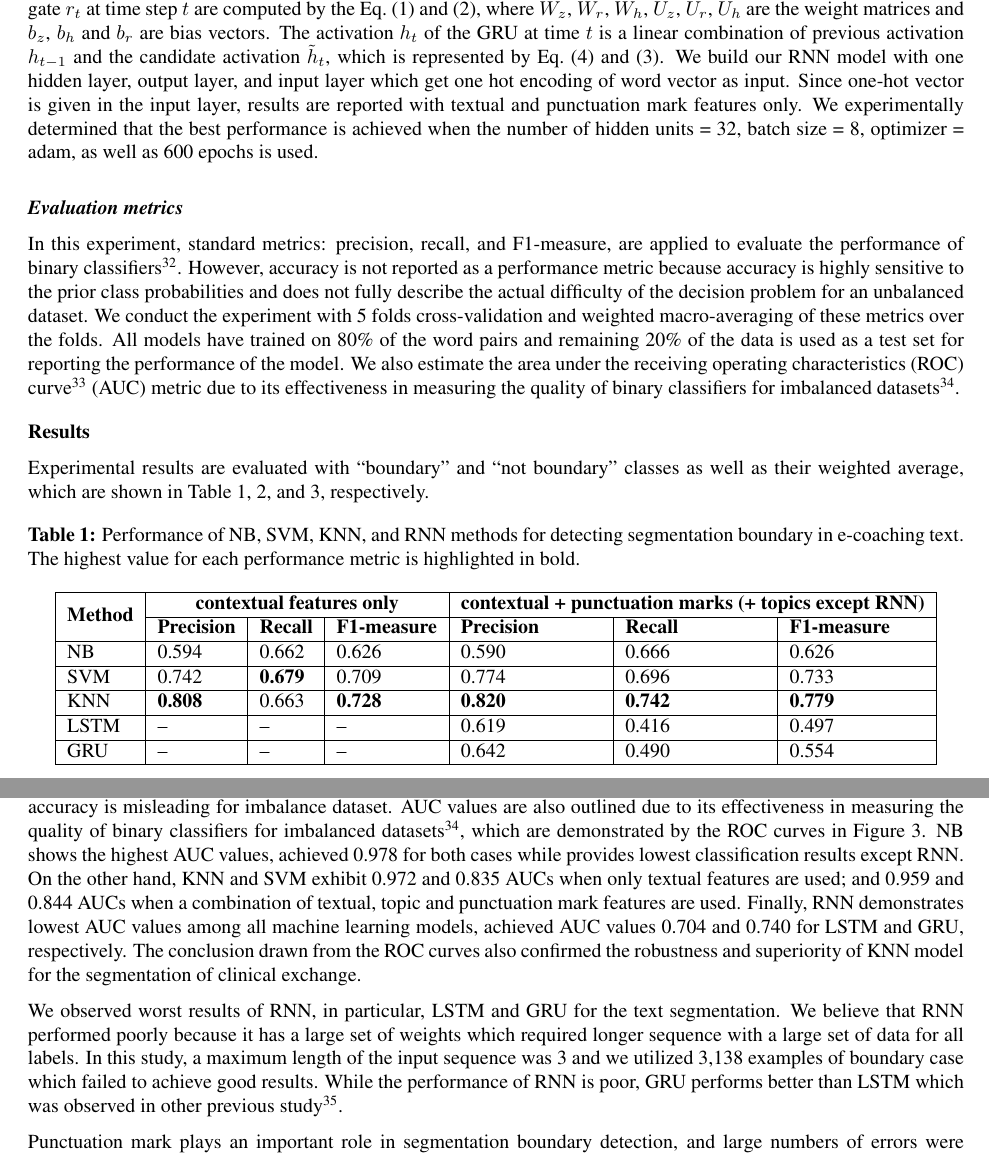
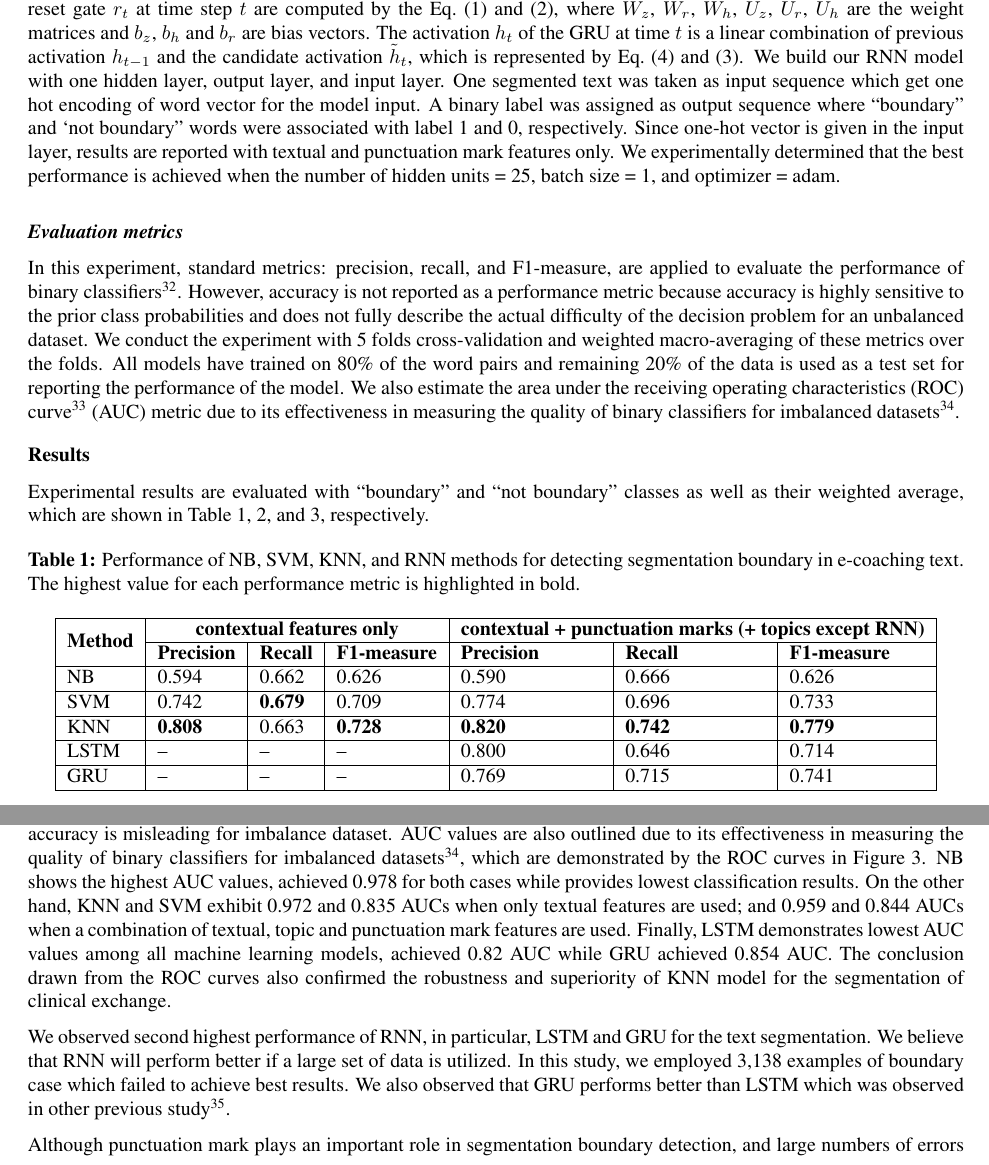
Before and after one commit to teanalab/eCoaching-Text-Segmentation, a LaTeX document (paper-amia-2018/manuscript.tex): two parts of pages 4 and 6 of 9, joined at a grey line, cut so that both start at the same text. Compiled offline with pdfLaTeX.

Commit message:
update RNN model results

```diff
--- a/paper-amia-2018/manuscript.tex
+++ b/paper-amia-2018/manuscript.tex
@@ -90,7 +90,7 @@
 h_t = z_t \odot h_{t-1} + (1-z_t) \odot \tilde h_t
 \label{eq:lastgru}
 \end{equation}
-In Eq.~\ref{eq:firstgru}-\ref{eq:lastgru}, $\sigma$ corresponds to sigmoid function and $\odot$ designates an element-wise product. The update gate $z_t$ and reset gate $r_t$ at time step $t$ are computed by the Eq.~(\ref{eq:firstgru}) and~(\ref{eq:resetgru}), where $W_z$, $W_r$, $W_h$, $U_z$, $U_r$, $U_h$ are the weight matrices and $b_z$, $b_h$ and $b_r$ are bias vectors. The activation $h_t$ of the GRU at time $t$ is a linear combination of previous activation $h_{t-1}$ and the candidate activation $\tilde h_t$, which is represented by Eq.~(\ref{eq:lastgru}) and~(\ref{eq:candidategru}). We build our RNN model with one hidden layer, output layer, and input layer which get one hot encoding of word vector as input. Since one-hot vector is given in the input layer, results are reported with textual and punctuation mark features only. We experimentally determined that the best performance is achieved when the number of hidden units = 32, batch size = 8, optimizer = adam, as well as 600 epochs is used.
+In Eq.~\ref{eq:firstgru}-\ref{eq:lastgru}, $\sigma$ corresponds to sigmoid function and $\odot$ designates an element-wise product. The update gate $z_t$ and reset gate $r_t$ at time step $t$ are computed by the Eq.~(\ref{eq:firstgru}) and~(\ref{eq:resetgru}), where $W_z$, $W_r$, $W_h$, $U_z$, $U_r$, $U_h$ are the weight matrices and $b_z$, $b_h$ and $b_r$ are bias vectors. The activation $h_t$ of the GRU at time $t$ is a linear combination of previous activation $h_{t-1}$ and the candidate activation $\tilde h_t$, which is represented by Eq.~(\ref{eq:lastgru}) and~(\ref{eq:candidategru}). We build our RNN model with one hidden layer, output layer, and input layer. One segmented text was taken as input sequence which get one hot encoding of word vector for the model input. A binary label was assigned as output sequence where ``boundary'' and `not boundary'' words were associated with label 1 and 0, respectively. Since one-hot vector is given in the input layer, results are reported with textual and punctuation mark features only. We experimentally determined that the best performance is achieved when the number of hidden units = 25, batch size = 1, and optimizer = adam.
 
 \subsection*{\textit{Evaluation metrics}}
 In this experiment, standard metrics: precision, recall, and F1-measure, are applied to evaluate the performance of binary classifiers\cite{aas1999text}. However, accuracy is not reported as a performance metric because accuracy is highly sensitive to the prior class probabilities and does not fully describe the actual difficulty of the decision problem for an unbalanced dataset. We conduct the experiment with 5 folds cross-validation and weighted macro-averaging of these metrics over the folds. All models have trained on 80\% of the word pairs and remaining 20\% of the data is used as a test set for reporting the performance of the model. We also estimate the area under the receiving operating characteristics (ROC) curve\cite{kumar2011receiver} (AUC) metric due to its effectiveness in measuring the quality of binary classifiers for imbalanced datasets\cite{hu2015kernelized}.
@@ -110,8 +110,8 @@
  NB & 0.594 & 0.662 & 0.626 & 0.590 & 0.666 & 0.626 \\ \hline
  SVM & 0.742 & \textbf{0.679} & 0.709 & 0.774 & 0.696 & 0.733\\ \hline
  KNN & \textbf{0.808} & 0.663 & \textbf{0.728} & \textbf{0.820} & \textbf{0.742} & \textbf{0.779}\\ \hline
- LSTM & -- & -- & -- & 0.619 & 0.416 & 0.497  \\ \hline
- GRU & -- & -- & -- & 0.642 & 0.490 & 0.554 \\ \hline
+ LSTM & -- & -- & -- & 0.800 & 0.646 & 0.714  \\ \hline
+ GRU & -- & -- & -- & 0.769 & 0.715 & 0.741 \\ \hline
   \end{tabular}
 \end{table}
 
@@ -167,11 +167,11 @@
     \label{fig:roc-curves}
 \end{figure}
 
-In this paper, results are reported by each class to avoid confusion about the overall model performance. In addition, standard metrics: precision, recall, and F1-measure were used to eliminate doubt about the model performance because accuracy is misleading for imbalance dataset. AUC values are also outlined due to its effectiveness in measuring the quality of binary classifiers for imbalanced datasets\cite{hu2015kernelized}, which are demonstrated by the ROC curves in Figure~\ref{fig:roc-curves}. NB shows the highest AUC values, achieved 0.978 for both cases while provides lowest classification results except RNN. On the other hand, KNN and SVM exhibit 0.972 and 0.835 AUCs when only textual features are used; and 0.959 and 0.844 AUCs when a combination of textual, topic and punctuation mark features are used. Finally, RNN demonstrates lowest AUC values among all machine learning models, achieved AUC values 0.704 and 0.740 for LSTM and GRU, respectively. The conclusion drawn from the ROC curves also confirmed the robustness and superiority of KNN model for the segmentation of clinical exchange.
+In this paper, results are reported by each class to avoid confusion about the overall model performance. In addition, standard metrics: precision, recall, and F1-measure were used to eliminate doubt about the model performance because accuracy is misleading for imbalance dataset. AUC values are also outlined due to its effectiveness in measuring the quality of binary classifiers for imbalanced datasets\cite{hu2015kernelized}, which are demonstrated by the ROC curves in Figure~\ref{fig:roc-curves}. NB shows the highest AUC values, achieved 0.978 for both cases while provides lowest classification results. On the other hand, KNN and SVM exhibit 0.972 and 0.835 AUCs when only textual features are used; and 0.959 and 0.844 AUCs when a combination of textual, topic and punctuation mark features are used. Finally, LSTM demonstrates lowest AUC values among all machine learning models, achieved 0.82 AUC while GRU achieved 0.854 AUC. The conclusion drawn from the ROC curves also confirmed the robustness and superiority of KNN model for the segmentation of clinical exchange.
 
-We observed worst results of RNN, in particular, LSTM and GRU for the text segmentation. We believe that RNN performed poorly because it has a large set of weights which required longer sequence with a large set of data for all labels. In this study, a maximum length of the input sequence was 3 and we utilized 3,138 examples of boundary case which failed to achieve good results. While the performance of RNN is poor, GRU performs better than LSTM which was observed in other previous study\cite{chung2014empirical}.
+We observed second highest performance of RNN, in particular, LSTM and GRU for the text segmentation. We believe that RNN will perform better if a large set of data is utilized. In this study, we employed 3,138 examples of boundary case which failed to achieve best results. We also observed that GRU performs better than LSTM which was observed in other previous study\cite{chung2014empirical}.
 
-Punctuation mark plays an important role in segmentation boundary detection, and large numbers of errors were encountered by the false positive of boundary identification. For example, a text block ``A1 A2 A3. B1 B2 B3. C1 C2 C3 C4.'' can be segmented at position A3, B3, and C4 where a punctuation mark was encountered. Similarly, additional information is the common reason for the classified original segment into multiple segments. For instance, the above text block can be segmented at position B3 and C4 because third sentence (C) only supports the MI code confirmed by first two sentences (A and B).
+Although punctuation mark plays an important role in segmentation boundary detection, and large numbers of errors were encountered by the false positive of boundary identification. For example, a text block ``A1 A2 A3. B1 B2 B3. C1 C2 C3 C4.'' can be incorrectly segmented at position A3, B3, and C4 where a punctuation mark was encountered. Similarly, additional information is the common reason for the classified original segment into multiple segments. For instance, the above text block can also be incorrectly segmented at position B3 and C4 because third sentence (C) only supports the MI code confirmed by first two sentences (A and B).
 
 Our proposed approach is novel for the segmentation of e-coaching text because previous studies mainly focus on the segmentation of text into sections, headers, and sentences in other medical domain. However, this study segmented clinical exchange into groups of MI behaviors which will significantly reduce the amount of resource and time required to segment clinical exchange manually. Furthermore, these segmentation models could be integrated with auto coding classifiers to build a software package of automatic coding procedure of clinical exchange.
 
```
Also changed, not shown: paper-amia-2018/figures/roc-curves.png, paper-amia-2018/figures/roc-curves_back.png (added), paper-amia-2018/manuscript.pdf, paper-amia-2018/manuscript.tex (12 more changed lines).
